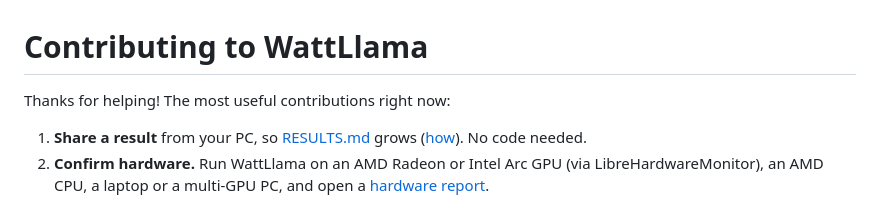
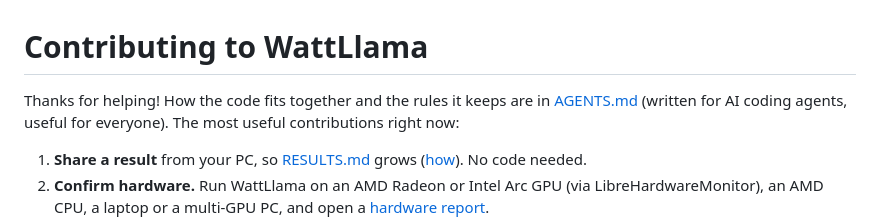
Before and after one commit to depthark/wattllama, a Markdown page: CONTRIBUTING.md, the part around the change. GitHub-like rendering.

```diff
--- a/CONTRIBUTING.md
+++ b/CONTRIBUTING.md
@@ -1,6 +1,7 @@
 # Contributing to WattLlama
 
-Thanks for helping! The most useful contributions right now:
+Thanks for helping! How the code fits together and the rules it keeps are in [AGENTS.md](AGENTS.md)
+(written for AI coding agents, useful for everyone). The most useful contributions right now:
 
 1. **Share a result** from your PC, so [RESULTS.md](RESULTS.md) grows ([how](RESULTS.md)). No code needed.
 2. **Confirm hardware.** Run WattLlama on an AMD Radeon or Intel Arc GPU (via LibreHardwareMonitor), an
```
Also changed, not shown: AGENTS.md (added, +111 -0 lines), README.md (+40 -5 lines).
